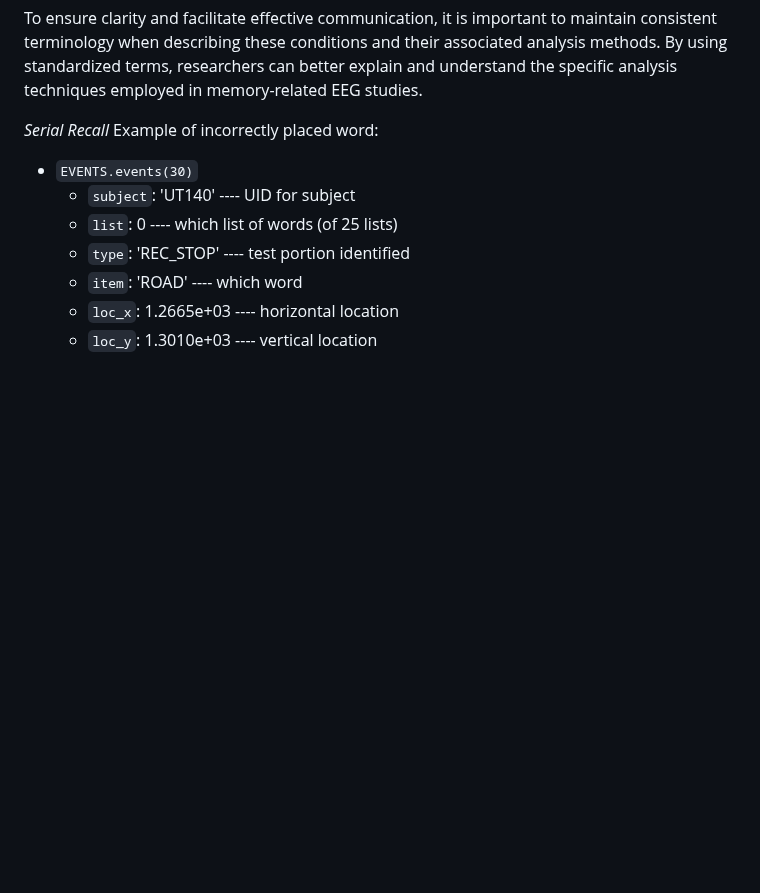
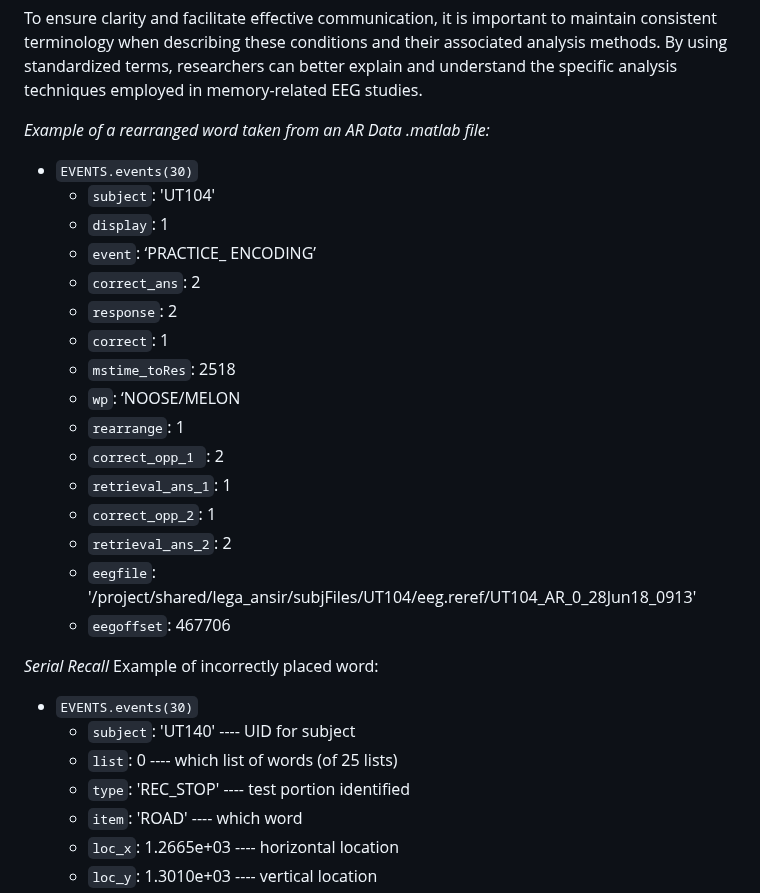
Before and after one commit to TongueToe/LegaLabTutorial, a Markdown page: Instructions/3_EEGDatabase.md, the part around the change. Drawn GitHub-style; blank space fills up the shorter version.

```diff
--- a/Instructions/3_EEGDatabase.md
+++ b/Instructions/3_EEGDatabase.md
@@ -235,6 +235,25 @@ Events for 20 subjects
 **Retrieval Period Analysis**: Analyzing the retrieval period focuses on examining brain states before the recall of an item. Similar to the encoding period, conditions in the retrieval period are categorized as "Correctly Recalled" and "Incorrectly Recalled" (or "Intrusions"). The Correctly Recalled condition represents trials in which the subject accurately recalls the item, while the Incorrectly Recalled condition represents trials in which the subject recalls an incorrect item or makes an intrusion error.
 
 To ensure clarity and facilitate effective communication, it is important to maintain consistent terminology when describing these conditions and their associated analysis methods. By using standardized terms, researchers can better explain and understand the specific analysis techniques employed in memory-related EEG studies.
+
+*Example of a rearranged word taken from an AR Data .matlab file:*
+- `EVENTS.events(30)`
+  - `subject`: 'UT104'
+   - `display`: 1
+  - `event`: ‘PRACTICE_ ENCODING’
+  - `correct_ans`: 2
+  - `response`: 2
+  - `correct`: 1
+  - `mstime_toRes`: 2518
+  - `wp`: ‘NOOSE/MELON
+  - `rearrange`: 1
+  - `correct_opp_1 `: 2
+  - `retrieval_ans_1`: 1
+  - `correct_opp_2`: 1
+  - `retrieval_ans_2`: 2
+  - `eegfile`: '/project/shared/lega_ansir/subjFiles/UT104/eeg.reref/UT104_AR_0_28Jun18_0913'
+  - `eegoffset`: 467706
+
 
 *Serial Recall*
 Example of incorrectly placed word:
```
